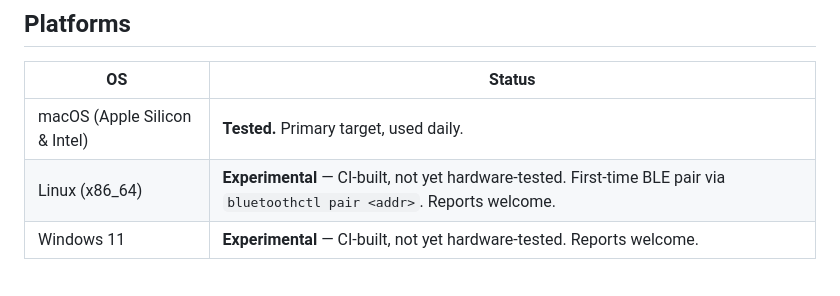
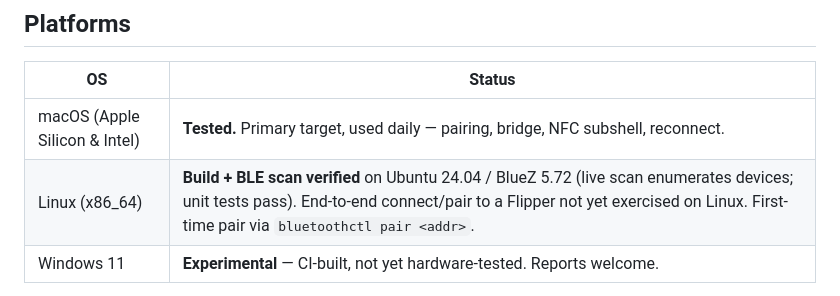
Before and after one commit to skycocker/clipper, a Markdown page: README.md, the part around the change. Drawn GitHub-style.

Commit message:
Mark Linux as build- and scan-verified on Ubuntu 24.04

```diff
--- a/README.md
+++ b/README.md
@@ -41,8 +41,8 @@ GuiSrv                         2048
 
 | OS | Status |
 |---|---|
-| macOS (Apple Silicon & Intel) | **Tested.** Primary target, used daily. |
-| Linux (x86_64) | **Experimental** — CI-built, not yet hardware-tested. First-time BLE pair via `bluetoothctl pair <addr>`. Reports welcome. |
+| macOS (Apple Silicon & Intel) | **Tested.** Primary target, used daily — pairing, bridge, NFC subshell, reconnect. |
+| Linux (x86_64) | **Build + BLE scan verified** on Ubuntu 24.04 / BlueZ 5.72 (live scan enumerates devices; unit tests pass). End-to-end connect/pair to a Flipper not yet exercised on Linux. First-time pair via `bluetoothctl pair <addr>`. |
 | Windows 11 | **Experimental** — CI-built, not yet hardware-tested. Reports welcome. |
 
 The client works with **any** Flipper Zero running the plugin — it matches on
```
